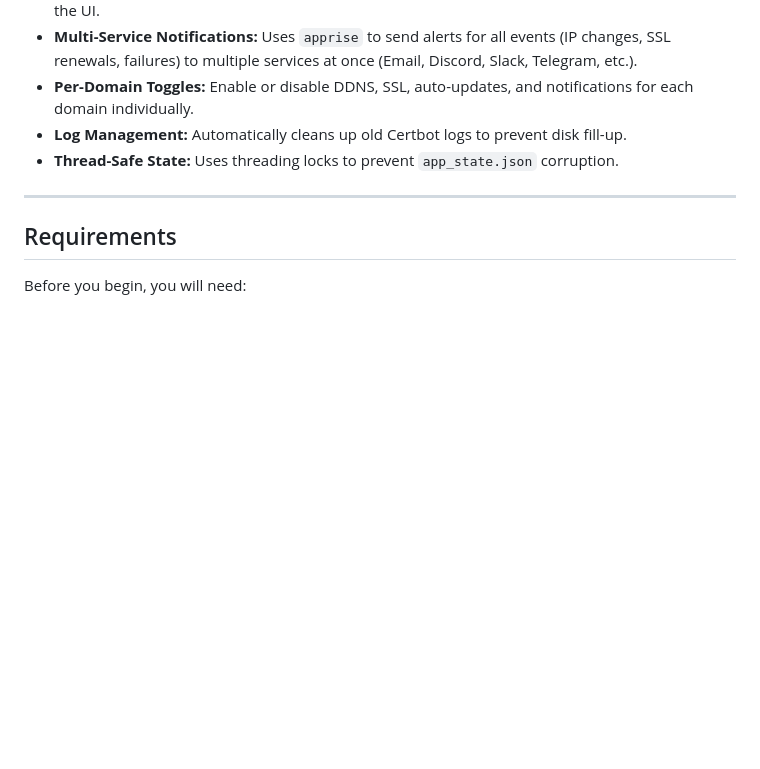
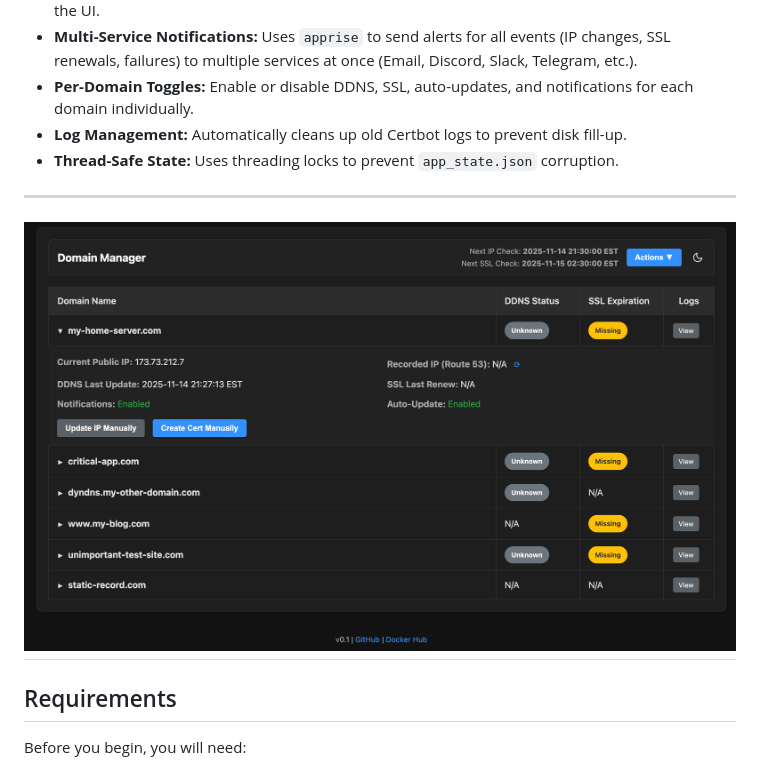
Before and after one commit to thebronway/domain-manager, a Markdown page: README.md, the part around the change. Rendered like a GitHub page; blank space fills up the shorter version.

```diff
--- a/README.md
+++ b/README.md
@@ -21,6 +21,8 @@ This application provides a simple web dashboard to monitor and manage your doma
 * **Log Management:** Automatically cleans up old Certbot logs to prevent disk fill-up.
 * **Thread-Safe State:** Uses threading locks to prevent `app_state.json` corruption.
 
+---
+![Dashboard Screenshot](screenshot.png)
 ---
 
 ## Requirements
```
